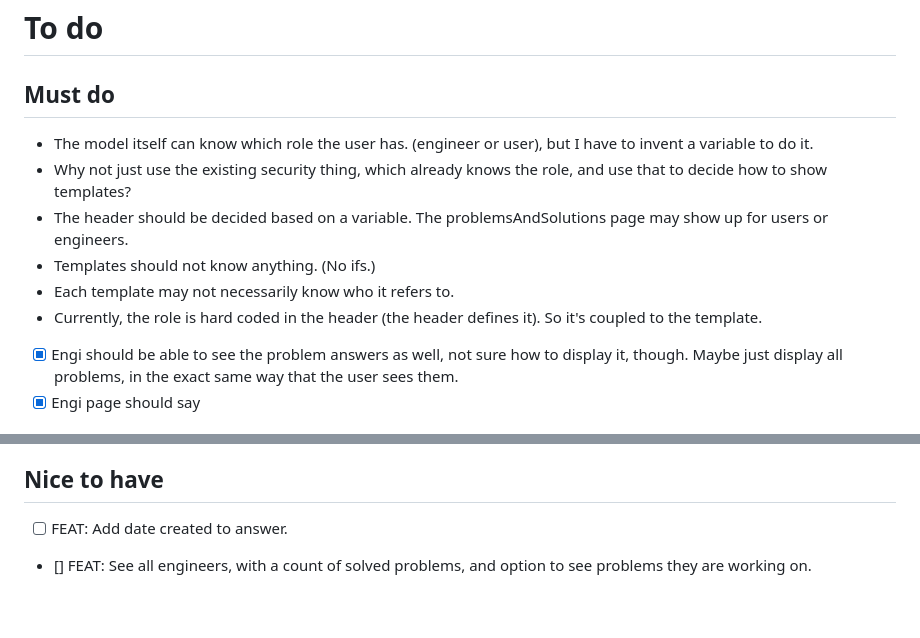
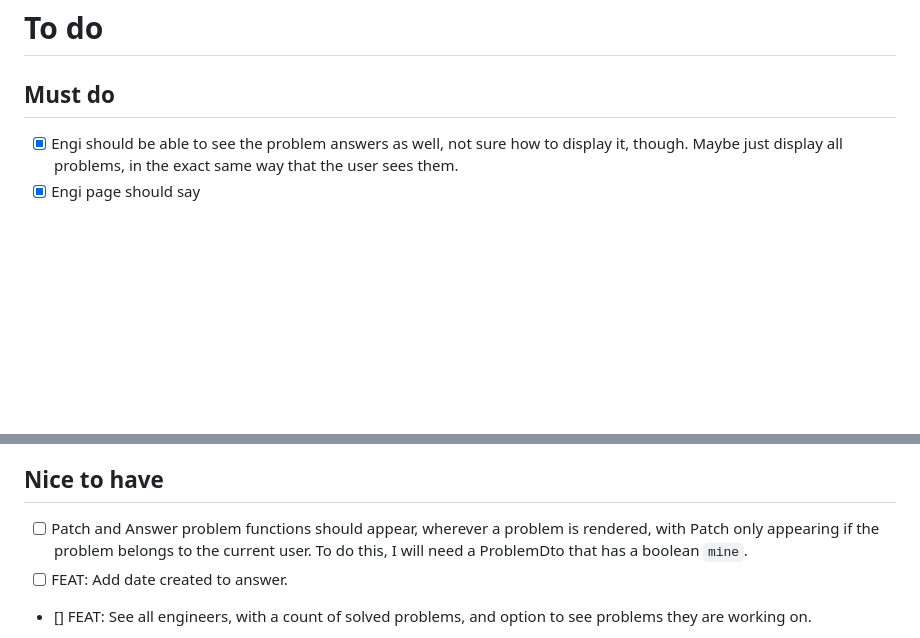
Before and after one commit to MilanVlaski/issue-tracking, a Markdown page: README.md, 2 parts joined by grey strips. Drawn GitHub-style; blank space fills up the shorter version.

Commit message:
doc: update todo

````diff
--- a/README.md
+++ b/README.md
@@ -27,12 +27,6 @@ END $$;
 ```
  # To do
 ## Must do
-- The model itself can know which role the user has. (engineer or user), but I have to invent a variable to do it.
-- Why not just use the existing security thing, which already knows the role, and use that to decide how to show templates?
-- The header should be decided based on a variable. The problemsAndSolutions page may show up for users or engineers.
-- Templates should not know anything. (No ifs.)
-- Each template may not necessarily know who it refers to.
-- Currently, the role is hard coded in the header (the header defines it). So it's coupled to the template.
 - [x] Engi should be able to see the problem answers as well, not sure how to display it, though. Maybe just display all problems, in the exact same way that the user sees them.
 - [x] Engi page should say <h2>Problems</h2>
 - [x] Center the filter
@@ -45,6 +39,7 @@ END $$;
 - [ ] Display login error.
 - [ ] Display register error, in case email is not unique.
 ## Nice to have
+- [ ] Patch and Answer problem functions should appear, wherever a problem is rendered, with Patch only appearing if the problem belongs to the current user. To do this, I will need a ProblemDto that has a boolean `mine`.
 - [ ] FEAT: Add date created to answer.
 - [] FEAT: See all engineers, with a count of solved problems, and option to see problems they are working on.
 - [ ] Report problem page should have a logo and app name, of the app the problem relates to
````
